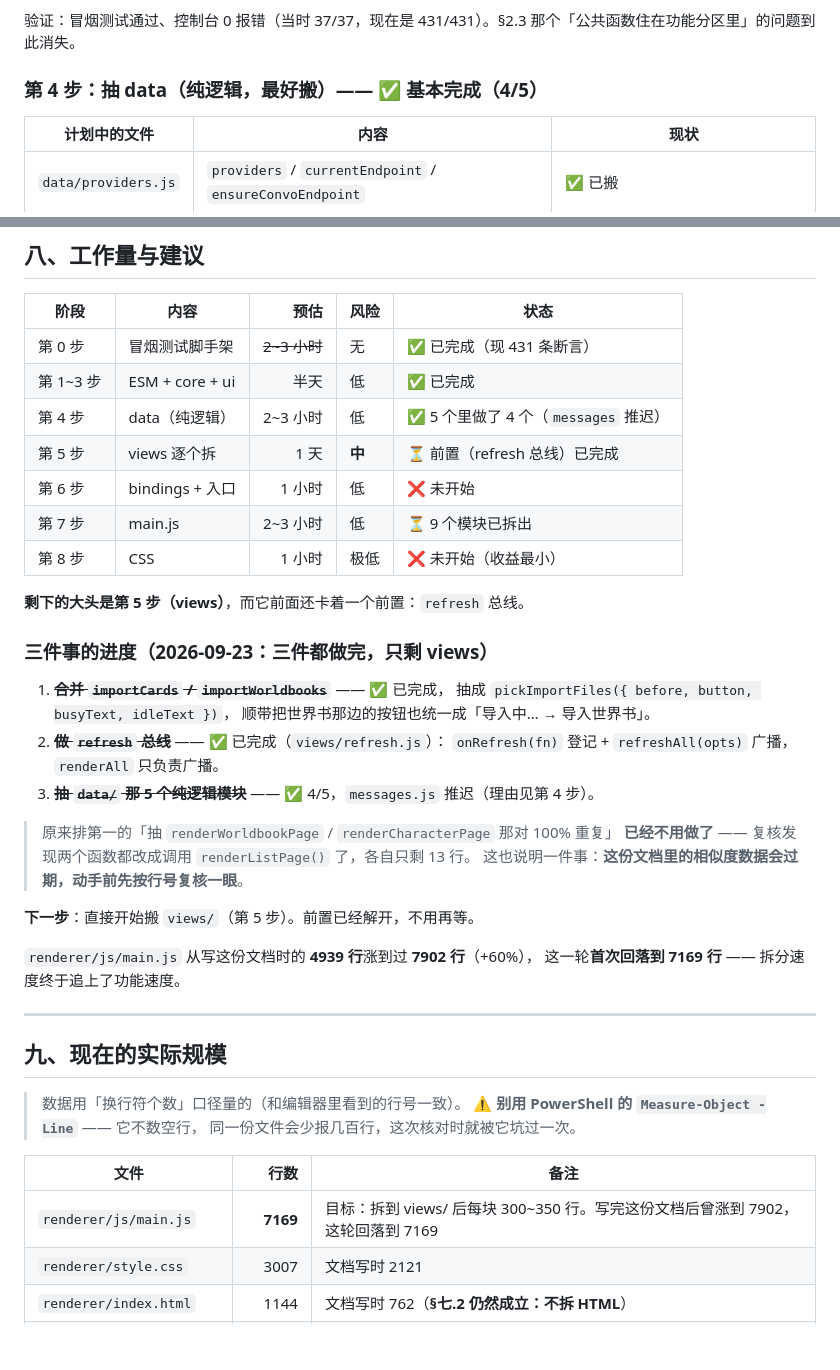
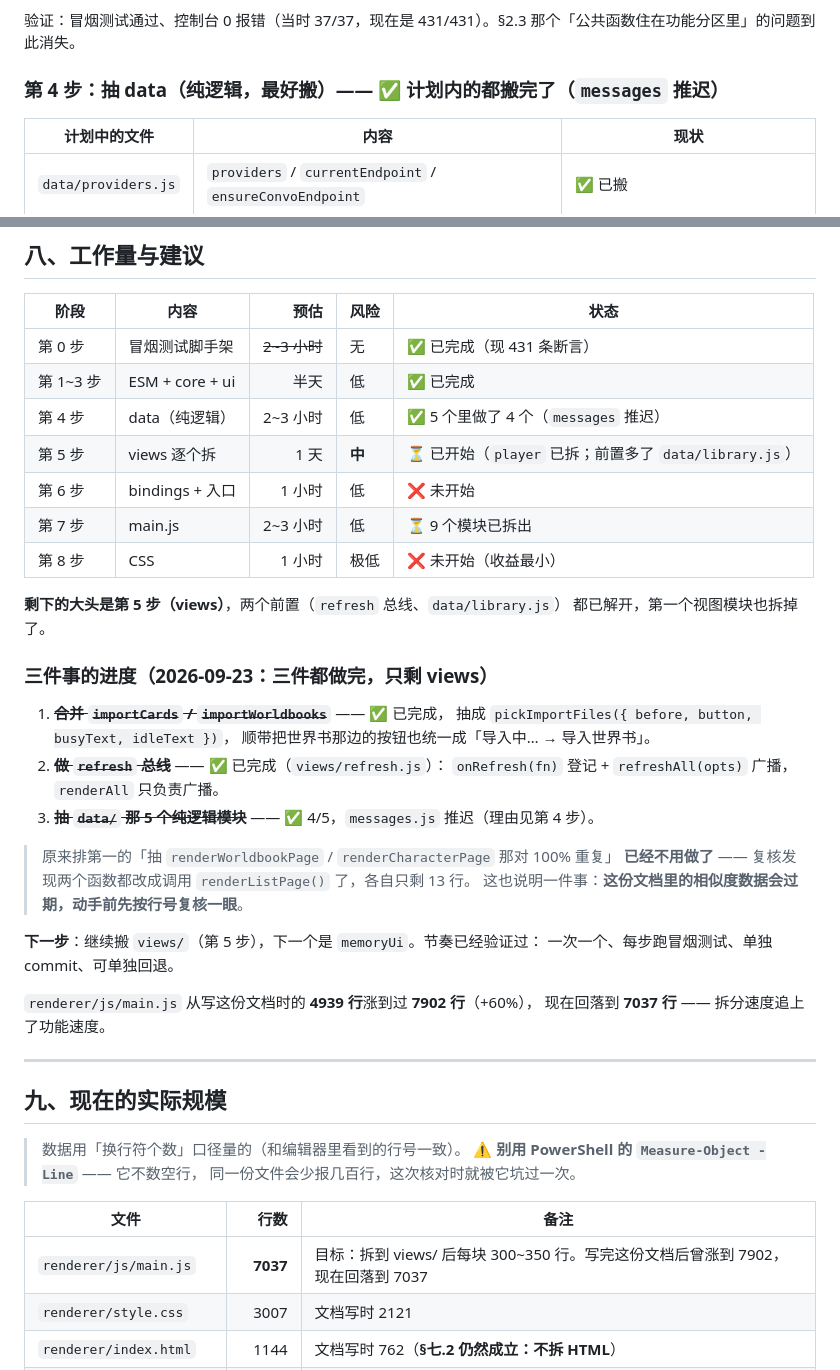
Before and after one commit to ls546280821/Barbara, a Markdown page: 重构方案.md, 2 parts joined by grey strips. GitHub-like rendering; blank space fills up the shorter version.

```diff
--- a/重构方案.md
+++ b/重构方案.md
@@ -400,7 +400,7 @@ npm run smoke        # 通过 → 退出码 0；有断言失败 → 退出码 1
 
 验证：冒烟测试通过、控制台 0 报错（当时 37/37，现在是 431/431）。§2.3 那个「公共函数住在功能分区里」的问题到此消失。
 
-### 第 4 步：抽 data（纯逻辑，最好搬）—— ✅ 基本完成（4/5）
+### 第 4 步：抽 data（纯逻辑，最好搬）—— ✅ 计划内的都搬完了（`messages` 推迟）
 
 | 计划中的文件 | 内容 | 现状 |
 | --- | --- | --- |
@@ -497,12 +513,13 @@ npm run smoke        # 通过 → 退出码 0；有断言失败 → 退出码 1
 | 第 0 步 | 冒烟测试脚手架 | ~~2~3 小时~~ | 无 | ✅ 已完成（现 431 条断言） |
 | 第 1~3 步 | ESM + core + ui | 半天 | 低 | ✅ 已完成 |
 | 第 4 步 | data（纯逻辑） | 2~3 小时 | 低 | ✅ 5 个里做了 4 个（`messages` 推迟） |
-| 第 5 步 | views 逐个拆 | 1 天 | **中** | ⏳ 前置（refresh 总线）已完成 |
+| 第 5 步 | views 逐个拆 | 1 天 | **中** | ⏳ 已开始（`player` 已拆；前置多了 `data/library.js`） |
 | 第 6 步 | bindings + 入口 | 1 小时 | 低 | ❌ 未开始 |
 | 第 7 步 | main.js | 2~3 小时 | 低 | ⏳ 9 个模块已拆出 |
 | 第 8 步 | CSS | 1 小时 | 极低 | ❌ 未开始（收益最小） |
 
-**剩下的大头是第 5 步（views）**，而它前面还卡着一个前置：`refresh` 总线。
+**剩下的大头是第 5 步（views）**，两个前置（`refresh` 总线、`data/library.js`）
+都已解开，第一个视图模块也拆掉了。
 
 ### 三件事的进度（2026-09-23：三件都做完，只剩 views）
 
@@ -517,10 +534,11 @@ npm run smoke        # 通过 → 退出码 0；有断言失败 → 退出码 1
 > **已经不用做了** —— 复核发现两个函数都改成调用 `renderListPage()` 了，各自只剩 13 行。
 > 这也说明一件事：**这份文档里的相似度数据会过期，动手前先按行号复核一眼**。
 
-**下一步**：直接开始搬 `views/`（第 5 步）。前置已经解开，不用再等。
+**下一步**：继续搬 `views/`（第 5 步），下一个是 `memoryUi`。节奏已经验证过：
+一次一个、每步跑冒烟测试、单独 commit、可单独回退。
 
 `renderer/js/main.js` 从写这份文档时的 **4939 行**涨到过 **7902 行**（+60%），
-这一轮**首次回落到 7169 行** —— 拆分速度终于追上了功能速度。
+现在回落到 **7037 行** —— 拆分速度追上了功能速度。
 
 ---
 
@@ -532,7 +550,7 @@ npm run smoke        # 通过 → 退出码 0；有断言失败 → 退出码 1
 
 | 文件 | 行数 | 备注 |
 | --- | ---: | --- |
-| `renderer/js/main.js` | **7169** | 目标：拆到 views/ 后每块 300~350 行。写完这份文档后曾涨到 7902，这轮回落到 7169 |
+| `renderer/js/main.js` | **7037** | 目标：拆到 views/ 后每块 300~350 行。写完这份文档后曾涨到 7902，现在回落到 7037 |
 | `renderer/style.css` | 3007 | 文档写时 2121 |
 | `renderer/index.html` | 1144 | 文档写时 762（**§七.2 仍然成立：不拆 HTML**） |
 | `main.js` | 1815 | 文档写时 1786；已抽出 9 个模块到 `main/`，但仍比 §八 估的「~80 行」大得多 |
```
Also changed, not shown: other parts of 重构方案.md (+28 -12 lines), CHANGELOG.md (+47 -0 lines), README.md (+6 -5 lines).
